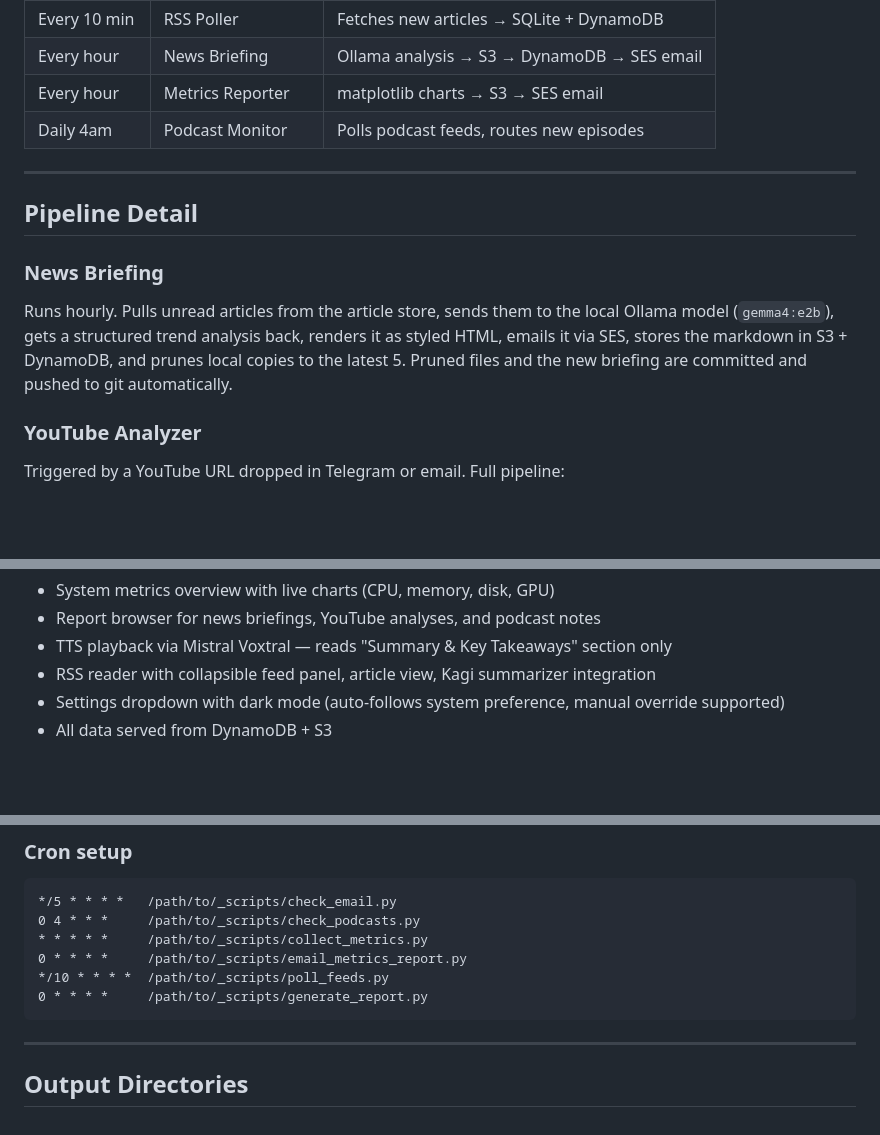
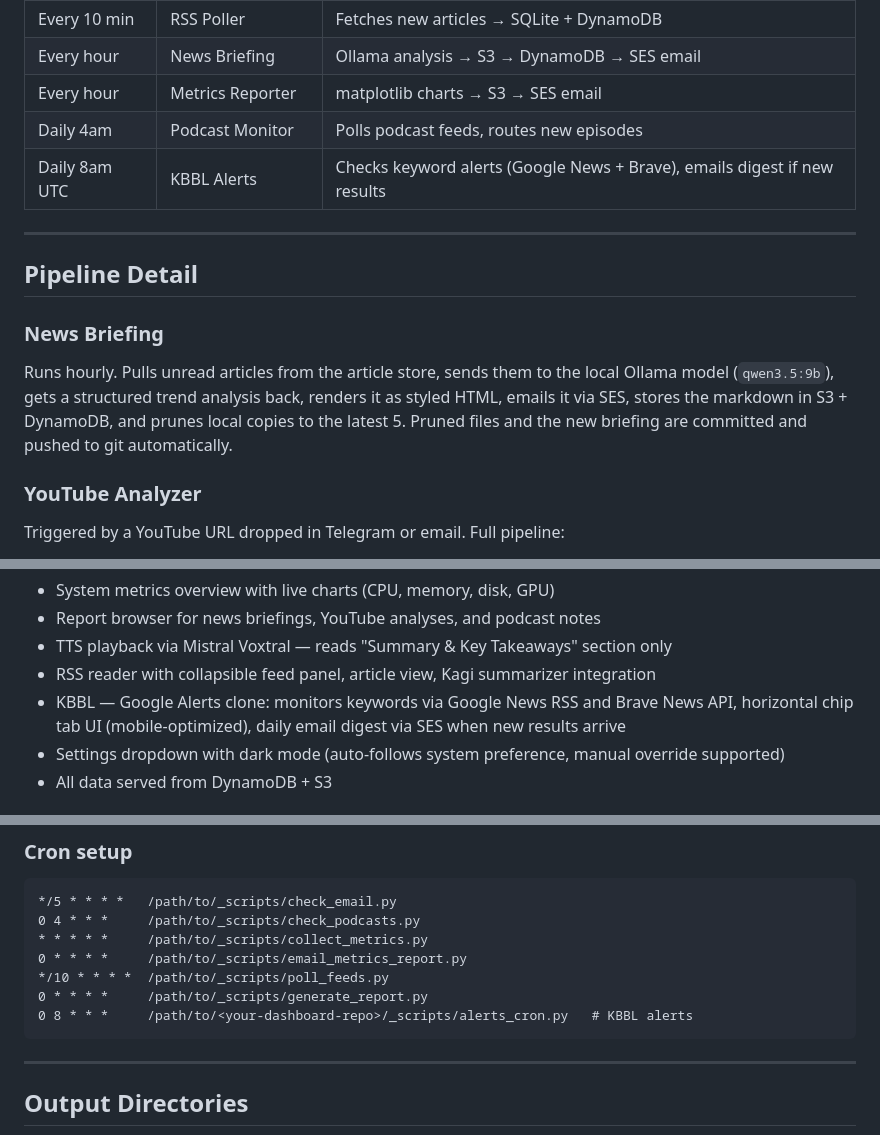
Before and after one commit to losmykie/botNotes-pub, a Markdown page: README.md, 3 parts joined by grey strips. GitHub-like rendering; blank space fills up the shorter version.

````diff
--- a/README.md
+++ b/README.md
@@ -146,13 +151,14 @@ Claude connects to Telegram via the `plugin:telegram` MCP server. All replies, f
 | Every hour | News Briefing | Ollama analysis → S3 → DynamoDB → SES email |
 | Every hour | Metrics Reporter | matplotlib charts → S3 → SES email |
 | Daily 4am | Podcast Monitor | Polls podcast feeds, routes new episodes |
+| Daily 8am UTC | KBBL Alerts | Checks keyword alerts (Google News + Brave), emails digest if new results |
 
 ---
 
 ## Pipeline Detail
 
 ### News Briefing
-Runs hourly. Pulls unread articles from the article store, sends them to the local Ollama model (`gemma4:e2b`), gets a structured trend analysis back, renders it as styled HTML, emails it via SES, stores the markdown in S3 + DynamoDB, and prunes local copies to the latest 5. Pruned files and the new briefing are committed and pushed to git automatically.
+Runs hourly. Pulls unread articles from the article store, sends them to the local Ollama model (`qwen3.5:9b`), gets a structured trend analysis back, renders it as styled HTML, emails it via SES, stores the markdown in S3 + DynamoDB, and prunes local copies to the latest 5. Pruned files and the new briefing are committed and pushed to git automatically.
 
 ### YouTube Analyzer
 Triggered by a YouTube URL dropped in Telegram or email. Full pipeline:
@@ -263,6 +269,7 @@ Reports and RSS reader dashboard. Deployed as AWS Lambda + API Gateway.
 - Report browser for news briefings, YouTube analyses, and podcast notes
 - TTS playback via Mistral Voxtral — reads "Summary & Key Takeaways" section only
 - RSS reader with collapsible feed panel, article view, Kagi summarizer integration
+- KBBL — Google Alerts clone: monitors keywords via Google News RSS and Brave News API, horizontal chip tab UI (mobile-optimized), daily email digest via SES when new results arrive
 - Settings dropdown with dark mode (auto-follows system preference, manual override supported)
 - All data served from DynamoDB + S3
 
@@ -388,6 +395,7 @@ LLM_PROVIDER=openrouter LLM_MODEL=deepseek/deepseek-v3.2 ./_scripts/process_yout
 0 * * * *     /path/to/_scripts/email_metrics_report.py
 */10 * * * *  /path/to/_scripts/poll_feeds.py
 0 * * * *     /path/to/_scripts/generate_report.py
+0 8 * * *     /path/to/<your-dashboard-repo>/_scripts/alerts_cron.py   # KBBL alerts
 ```
 
 ---
````
Also changed, not shown: other parts of README.md (+23 -18 lines).
